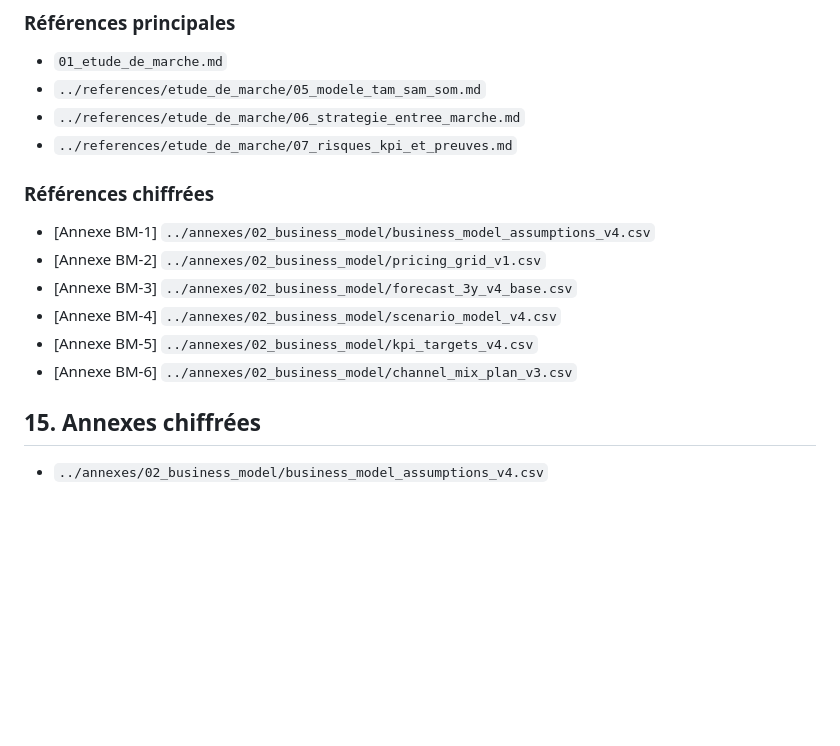
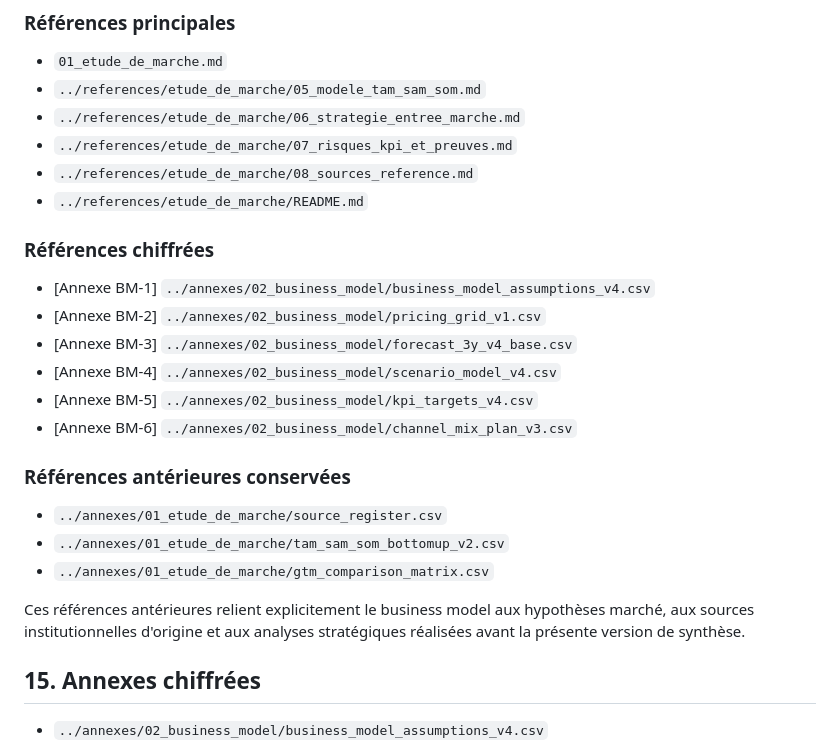
Before and after one commit to yugmerabtene/PROJET-M2-CYBER-2026, a Markdown page: product/rendus/02_business_model.md, the part around the change. GitHub-like rendering; blank space fills up the shorter version.

Commit message:
Strengthen document references and preserve prior study traceability

```diff
--- a/product/rendus/02_business_model.md
+++ b/product/rendus/02_business_model.md
@@ -169,6 +169,8 @@ La réussite du modèle dépendra moins d'une sophistication tarifaire excessive
 - `../references/etude_de_marche/05_modele_tam_sam_som.md`
 - `../references/etude_de_marche/06_strategie_entree_marche.md`
 - `../references/etude_de_marche/07_risques_kpi_et_preuves.md`
+- `../references/etude_de_marche/08_sources_reference.md`
+- `../references/etude_de_marche/README.md`
 
 ### Références chiffrées
 
@@ -179,6 +181,14 @@ La réussite du modèle dépendra moins d'une sophistication tarifaire excessive
 - [Annexe BM-5] `../annexes/02_business_model/kpi_targets_v4.csv`
 - [Annexe BM-6] `../annexes/02_business_model/channel_mix_plan_v3.csv`
 
+### Références antérieures conservées
+
+- `../annexes/01_etude_de_marche/source_register.csv`
+- `../annexes/01_etude_de_marche/tam_sam_som_bottomup_v2.csv`
+- `../annexes/01_etude_de_marche/gtm_comparison_matrix.csv`
+
+Ces références antérieures relient explicitement le business model aux hypothèses marché, aux sources institutionnelles d'origine et aux analyses stratégiques réalisées avant la présente version de synthèse.
+
 ## 15. Annexes chiffrées
 
 - `../annexes/02_business_model/business_model_assumptions_v4.csv`
```
Also changed, not shown: product/rendus/01_etude_de_marche.md (+8 -0 lines), product/rendus/03_business_plan.md (+10 -0 lines).
